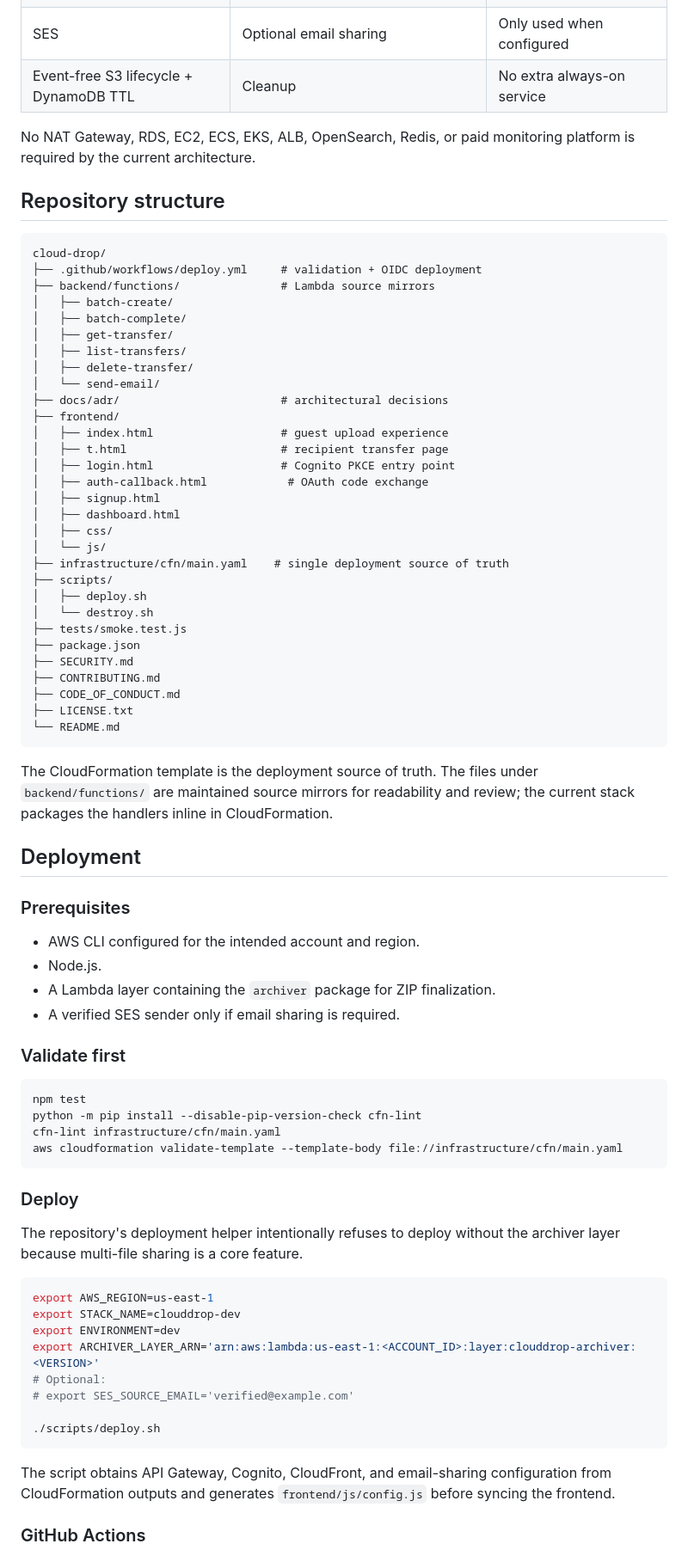
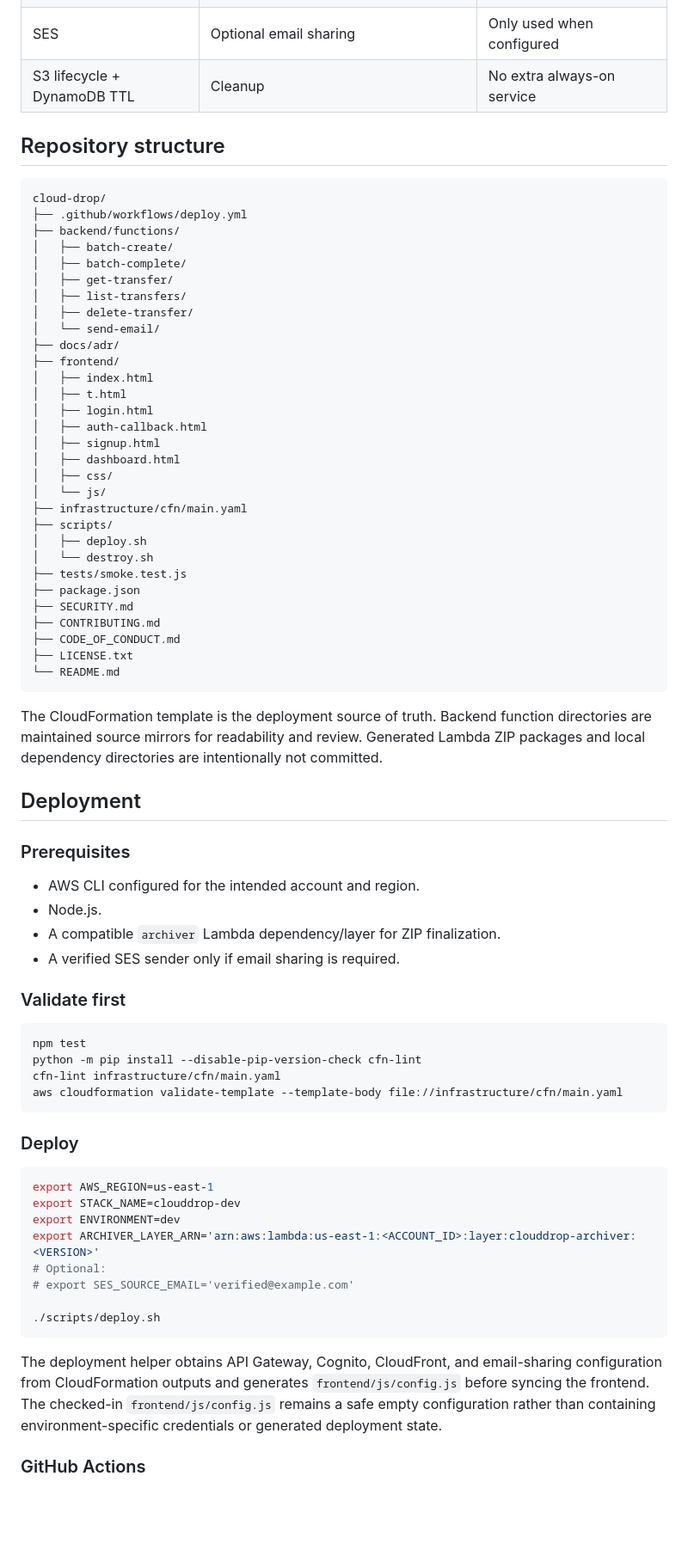
Before and after one commit to Ibad84671/cloud-drop, a Markdown page: README.md, the part around one of its changes. Shown at 86% size. Rendered like a GitHub page; blank space fills up the shorter version.

````diff
--- a/README.md
+++ b/README.md
@@ -193,33 +212,31 @@ CloudDrop treats the browser as untrusted.
 | DynamoDB | Transfer metadata, ownership index, TTL | On-demand |
 | Cognito | Optional user authentication | Managed authentication |
 | SES | Optional email sharing | Only used when configured |
-| Event-free S3 lifecycle + DynamoDB TTL | Cleanup | No extra always-on service |
-
-No NAT Gateway, RDS, EC2, ECS, EKS, ALB, OpenSearch, Redis, or paid monitoring platform is required by the current architecture.
+| S3 lifecycle + DynamoDB TTL | Cleanup | No extra always-on service |
 
 ## Repository structure
 
 ```text
 cloud-drop/
-├── .github/workflows/deploy.yml     # validation + OIDC deployment
-├── backend/functions/               # Lambda source mirrors
+├── .github/workflows/deploy.yml
+├── backend/functions/
 │   ├── batch-create/
 │   ├── batch-complete/
 │   ├── get-transfer/
 │   ├── list-transfers/
 │   ├── delete-transfer/
 │   └── send-email/
-├── docs/adr/                        # architectural decisions
+├── docs/adr/
 ├── frontend/
-│   ├── index.html                   # guest upload experience
-│   ├── t.html                       # recipient transfer page
-│   ├── login.html                   # Cognito PKCE entry point
-│   ├── auth-callback.html            # OAuth code exchange
+│   ├── index.html
+│   ├── t.html
+│   ├── login.html
+│   ├── auth-callback.html
 │   ├── signup.html
 │   ├── dashboard.html
 │   ├── css/
 │   └── js/
-├── infrastructure/cfn/main.yaml    # single deployment source of truth
+├── infrastructure/cfn/main.yaml
 ├── scripts/
 │   ├── deploy.sh
 │   └── destroy.sh
@@ -232,7 +249,7 @@ cloud-drop/
 └── README.md
 ```
 
-The CloudFormation template is the deployment source of truth. The files under `backend/functions/` are maintained source mirrors for readability and review; the current stack packages the handlers inline in CloudFormation.
+The CloudFormation template is the deployment source of truth. Backend function directories are maintained source mirrors for readability and review. Generated Lambda ZIP packages and local dependency directories are intentionally not committed.
 
 ## Deployment
 
@@ -240,7 +257,7 @@ The CloudFormation template is the deployment source of truth. The files under `
 
 - AWS CLI configured for the intended account and region.
 - Node.js.
-- A Lambda layer containing the `archiver` package for ZIP finalization.
+- A compatible `archiver` Lambda dependency/layer for ZIP finalization.
 - A verified SES sender only if email sharing is required.
 
 ### Validate first
@@ -254,8 +271,6 @@ aws cloudformation validate-template --template-body file://infrastructure/cfn/m
 
 ### Deploy
 
-The repository's deployment helper intentionally refuses to deploy without the archiver layer because multi-file sharing is a core feature.
-
 ```bash
 export AWS_REGION=us-east-1
 export STACK_NAME=clouddrop-dev
@@ -267,7 +282,7 @@ export ARCHIVER_LAYER_ARN='arn:aws:lambda:us-east-1:<ACCOUNT_ID>:layer:clouddrop
 ./scripts/deploy.sh
 ```
 
-The script obtains API Gateway, Cognito, CloudFront, and email-sharing configuration from CloudFormation outputs and generates `frontend/js/config.js` before syncing the frontend.
+The deployment helper obtains API Gateway, Cognito, CloudFront, and email-sharing configuration from CloudFormation outputs and generates `frontend/js/config.js` before syncing the frontend. The checked-in `frontend/js/config.js` remains a safe empty configuration rather than containing environment-specific credentials or generated deployment state.
 
 ### GitHub Actions
 
````
Also changed, not shown: other parts of README.md (+28 -9 lines).
